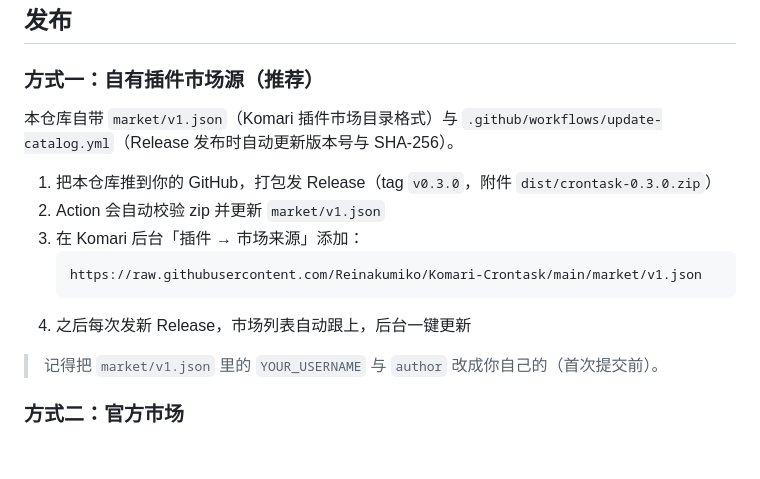
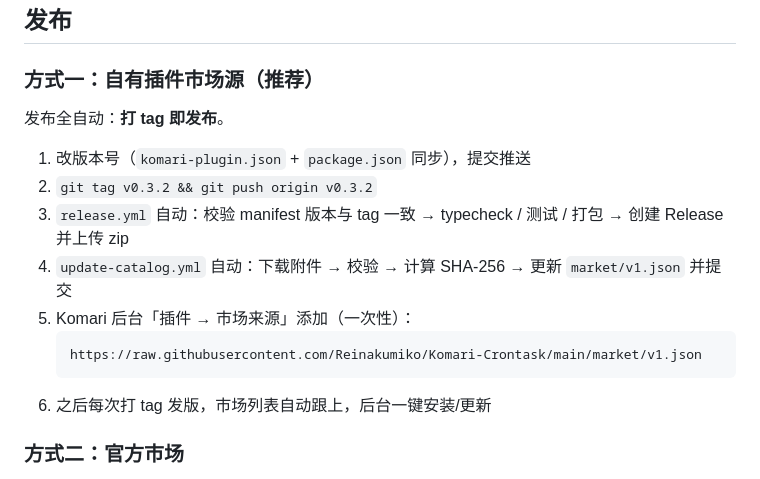
Before and after one commit to Reinakumiko/Komari-Crontask, a Markdown page: README.md, the part around the change. Drawn GitHub-style; blank space fills up the shorter version.

Commit message:
docs: document tag-driven release flow
Ultraworked with [Sisyphus](https://github.com/code-yeongyu/oh-my-openagent)

Co-authored-by: Sisyphus <clio-agent@sisyphuslabs.ai>

````diff
--- a/README.md
+++ b/README.md
@@ -61,17 +61,17 @@ npm run pack        # 产出 dist/crontask-0.3.0.zip
 
 ### 方式一：自有插件市场源（推荐）
 
-本仓库自带 `market/v1.json`（Komari 插件市场目录格式）与 `.github/workflows/update-catalog.yml`（Release 发布时自动更新版本号与 SHA-256）。
+发布全自动：**打 tag 即发布**。
 
-1. 把本仓库推到你的 GitHub，打包发 Release（tag `v0.3.0`，附件 `dist/crontask-0.3.0.zip`）
-2. Action 会自动校验 zip 并更新 `market/v1.json`
-3. 在 Komari 后台「插件 → 市场来源」添加：
+1. 改版本号（`komari-plugin.json` + `package.json` 同步），提交推送
+2. `git tag v0.3.2 && git push origin v0.3.2`
+3. `release.yml` 自动：校验 manifest 版本与 tag 一致 → typecheck / 测试 / 打包 → 创建 Release 并上传 zip
+4. `update-catalog.yml` 自动：下载附件 → 校验 → 计算 SHA-256 → 更新 `market/v1.json` 并提交
+5. Komari 后台「插件 → 市场来源」添加（一次性）：
    ```
    https://raw.githubusercontent.com/Reinakumiko/Komari-Crontask/main/market/v1.json
    ```
-4. 之后每次发新 Release，市场列表自动跟上，后台一键更新
-
-> 记得把 `market/v1.json` 里的 `YOUR_USERNAME` 与 `author` 改成你自己的（首次提交前）。
+6. 之后每次打 tag 发版，市场列表自动跟上，后台一键安装/更新
 
 ### 方式二：官方市场
 
````
